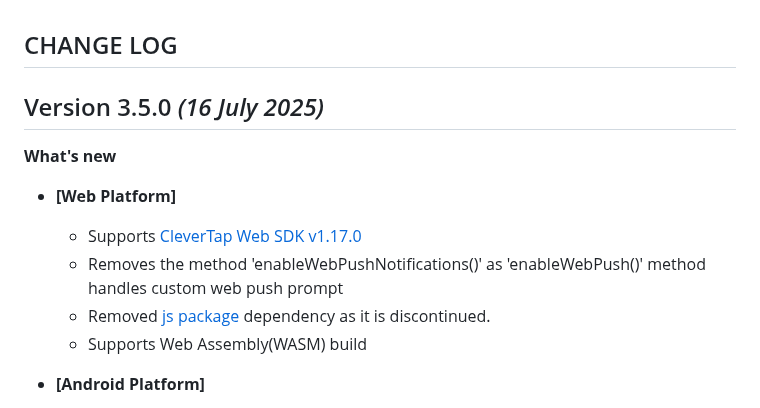
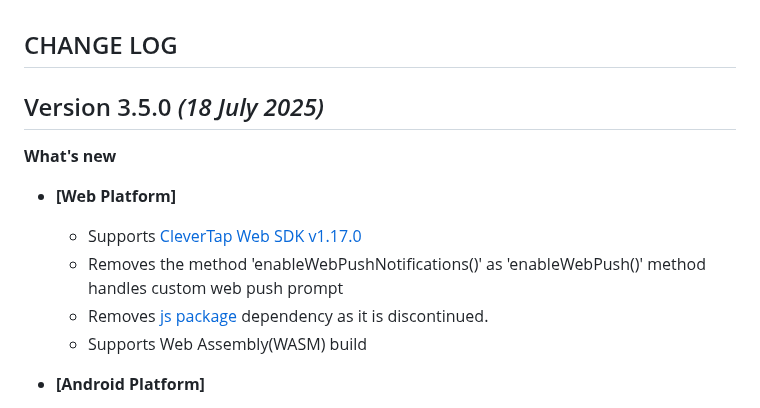
Before and after one commit to CleverTap/clevertap-flutter, a Markdown page: CHANGELOG.md, the part around the change. GitHub-like rendering.

Commit message:
task(SDK-5067) - Fixes changelog

```diff
--- a/CHANGELOG.md
+++ b/CHANGELOG.md
@@ -1,12 +1,12 @@
 ## CHANGE LOG
 
-Version 3.5.0 *(16 July 2025)*
+Version 3.5.0 *(18 July 2025)*
 -------------------------------------------
 **What's new**
 * **[Web Platform]**
   * Supports [CleverTap Web SDK v1.17.0](https://github.com/CleverTap/clevertap-web-sdk/releases/tag/v1.17.0)
   * Removes the method 'enableWebPushNotifications()' as 'enableWebPush()' method handles custom web push prompt
-  * Removed [js package](https://pub.dev/packages/js) dependency as it is discontinued.
+  * Removes [js package](https://pub.dev/packages/js) dependency as it is discontinued.
   * Supports Web Assembly(WASM) build
 
 * **[Android Platform]**
```
